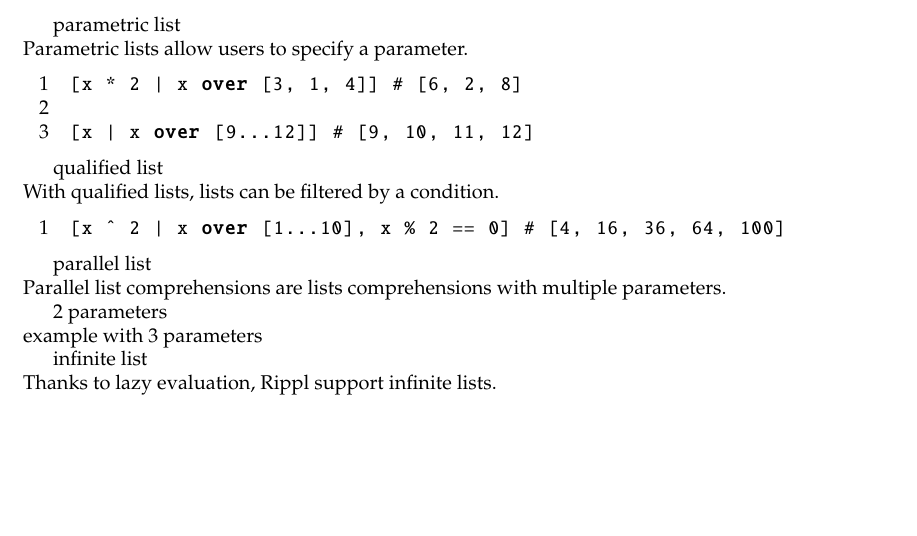
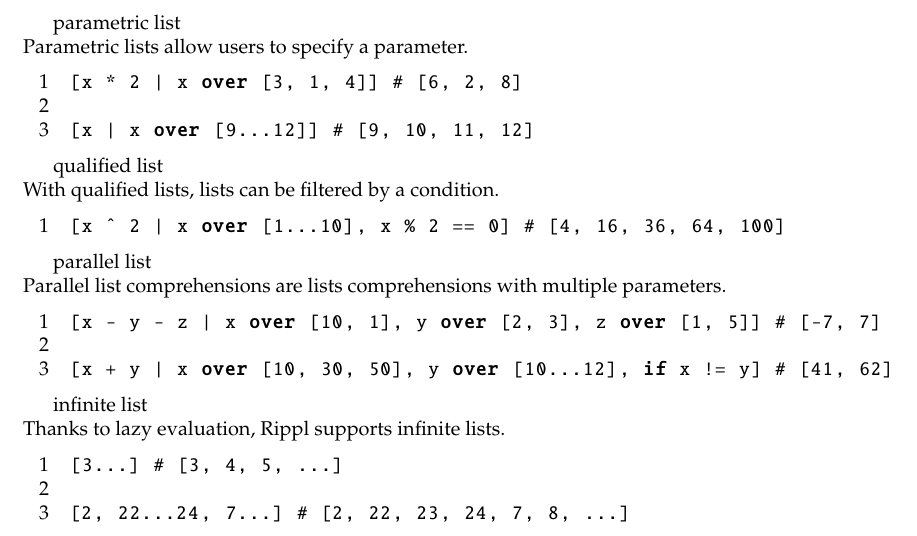
Before and after one commit to al3623/rippl, a LaTeX document (reports/LRM.tex): part of page 7 of 7, cut so that both start at the same text, the shorter picture padded with empty space. Compiled offline with pdfLaTeX.

Commit message:
Added parallel and infinite lists

```diff
--- a/reports/LRM.tex
+++ b/reports/LRM.tex
@@ -369,16 +369,19 @@
 parallel list \\
 Parallel list comprehensions are lists comprehensions with multiple parameters.
 
-\\2 parameters
-\\example with 3 parameters
+\begin{lstlisting}[language=rippl]
+[x - y - z | x over [10, 1], y over [2, 3], z over [1, 5]] # [-7, 7]
+
+[x + y | x over [10, 30, 50], y over [10...12], if x != y] # [41, 62]
+\end{lstlisting}
 
 infinite list \\
-Thanks to lazy evaluation, Rippl support infinite lists.
+Thanks to lazy evaluation, Rippl supports infinite lists.
 
+\begin{lstlisting}[language=rippl]
+[3...] # [3, 4, 5, ...]
 
-
-
-
-
+[2, 22...24, 7...] # [2, 22, 23, 24, 7, 8, ...]
+\end{lstlisting}
 
 \end{document}
```
